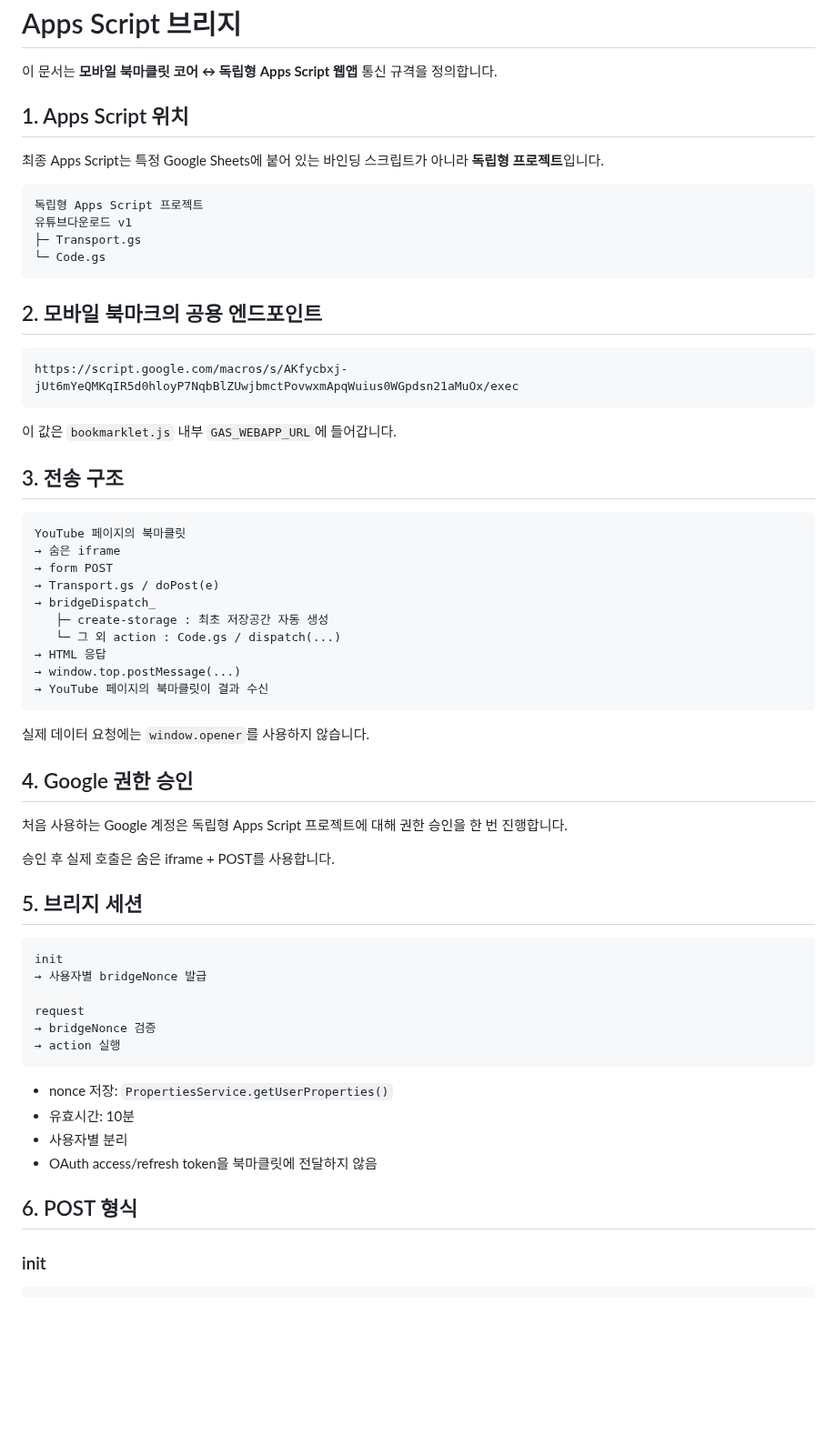
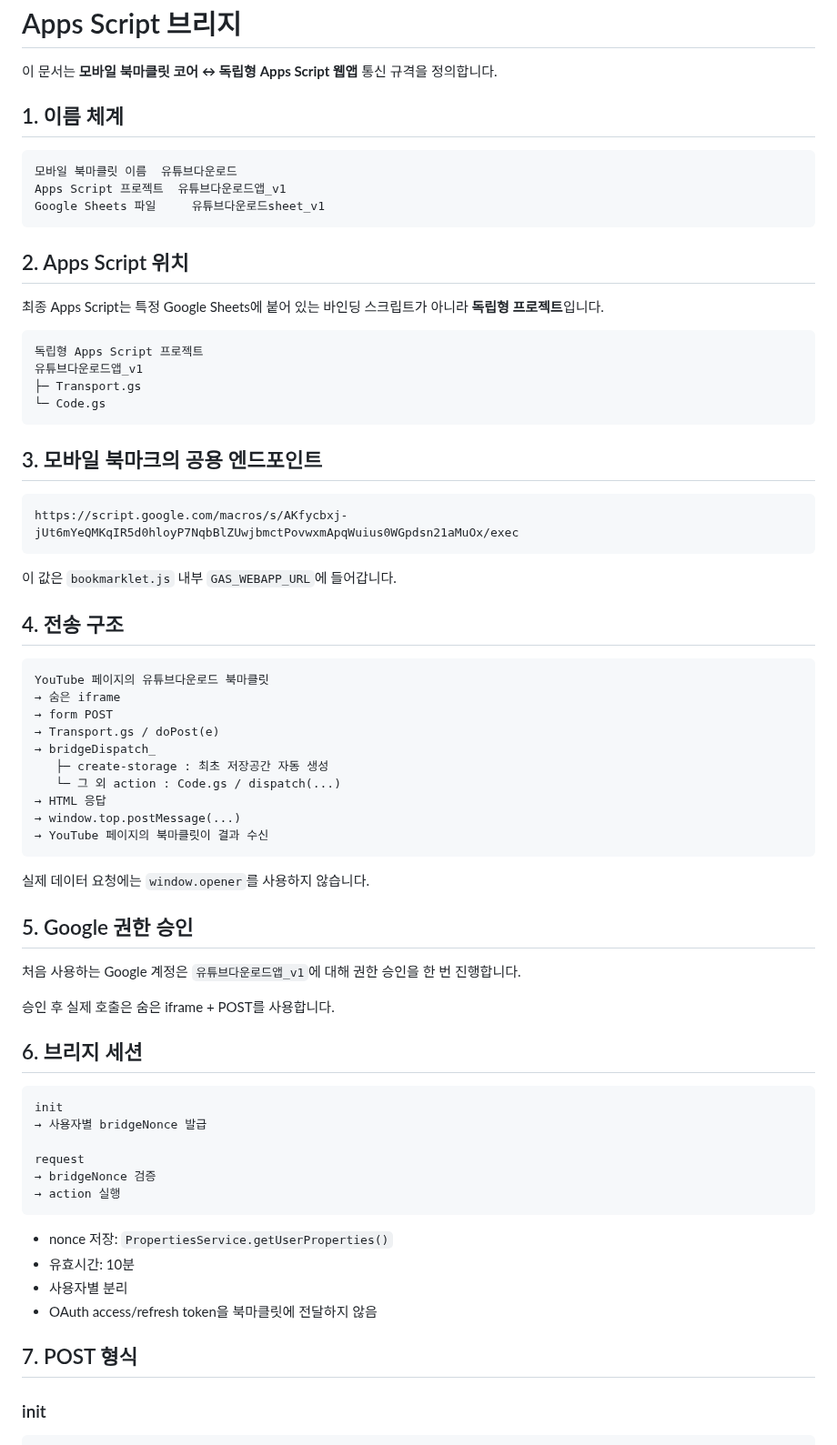
Before and after one commit to sunsee83/dev-lab, a Markdown page: bookmarklets/youtube/APPS_SCRIPT_BRIDGE.md, the part around one of its changes. Shown at 91% size. GitHub-like rendering; blank space fills up the shorter version.

Commit message:
Fix Apps Script project name

````diff
--- a/bookmarklets/youtube/APPS_SCRIPT_BRIDGE.md
+++ b/bookmarklets/youtube/APPS_SCRIPT_BRIDGE.md
@@ -2,18 +2,26 @@
 
 이 문서는 **모바일 북마클릿 코어 ↔ 독립형 Apps Script 웹앱** 통신 규격을 정의합니다.
 
-## 1. Apps Script 위치
+## 1. 이름 체계
+
+```text
+모바일 북마클릿 이름  유튜브다운로드
+Apps Script 프로젝트  유튜브다운로드앱_v1
+Google Sheets 파일     유튜브다운로드sheet_v1
+```
+
+## 2. Apps Script 위치
 
 최종 Apps Script는 특정 Google Sheets에 붙어 있는 바인딩 스크립트가 아니라 **독립형 프로젝트**입니다.
 
 ```text
 독립형 Apps Script 프로젝트
-유튜브다운로드 v1
+유튜브다운로드앱_v1
 ├─ Transport.gs
 └─ Code.gs
 ```
 
-## 2. 모바일 북마크의 공용 엔드포인트
+## 3. 모바일 북마크의 공용 엔드포인트
 
 ```text
 https://script.google.com/macros/s/AKfycbxj-jUt6mYeQMKqIR5d0hloyP7NqbBlZUwjbmctPovwxmApqWuius0WGpdsn21aMuOx/exec
@@ -21,10 +29,10 @@ https://script.google.com/macros/s/AKfycbxj-jUt6mYeQMKqIR5d0hloyP7NqbBlZUwjbmctP
 
 이 값은 `bookmarklet.js` 내부 `GAS_WEBAPP_URL`에 들어갑니다.
 
-## 3. 전송 구조
+## 4. 전송 구조
 
 ```text
-YouTube 페이지의 북마클릿
+YouTube 페이지의 유튜브다운로드 북마클릿
 → 숨은 iframe
 → form POST
 → Transport.gs / doPost(e)
@@ -38,13 +46,13 @@ YouTube 페이지의 북마클릿
 
 실제 데이터 요청에는 `window.opener`를 사용하지 않습니다.
 
-## 4. Google 권한 승인
+## 5. Google 권한 승인
 
-처음 사용하는 Google 계정은 독립형 Apps Script 프로젝트에 대해 권한 승인을 한 번 진행합니다.
+처음 사용하는 Google 계정은 `유튜브다운로드앱_v1`에 대해 권한 승인을 한 번 진행합니다.
 
 승인 후 실제 호출은 숨은 iframe + POST를 사용합니다.
 
-## 5. 브리지 세션
+## 6. 브리지 세션
 
 ```text
 init
@@ -60,7 +68,7 @@ request
 - 사용자별 분리
 - OAuth access/refresh token을 북마클릿에 전달하지 않음
 
-## 6. POST 형식
+## 7. POST 형식
 
 ### init
 
````
Also changed, not shown: other parts of bookmarklets/youtube/APPS_SCRIPT_BRIDGE.md (+5 -5 lines).
